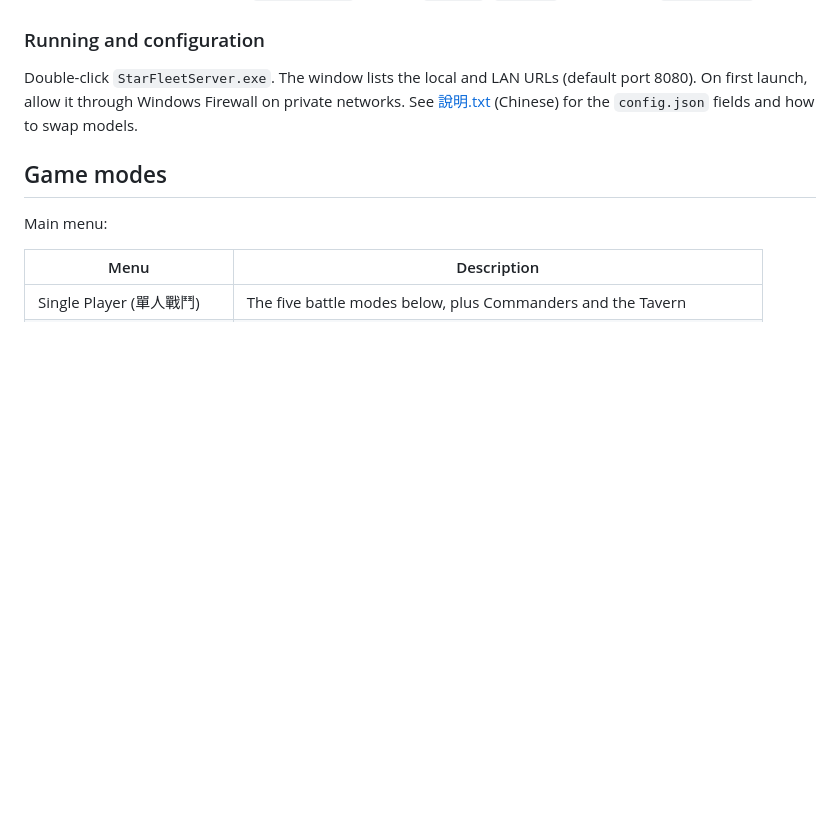
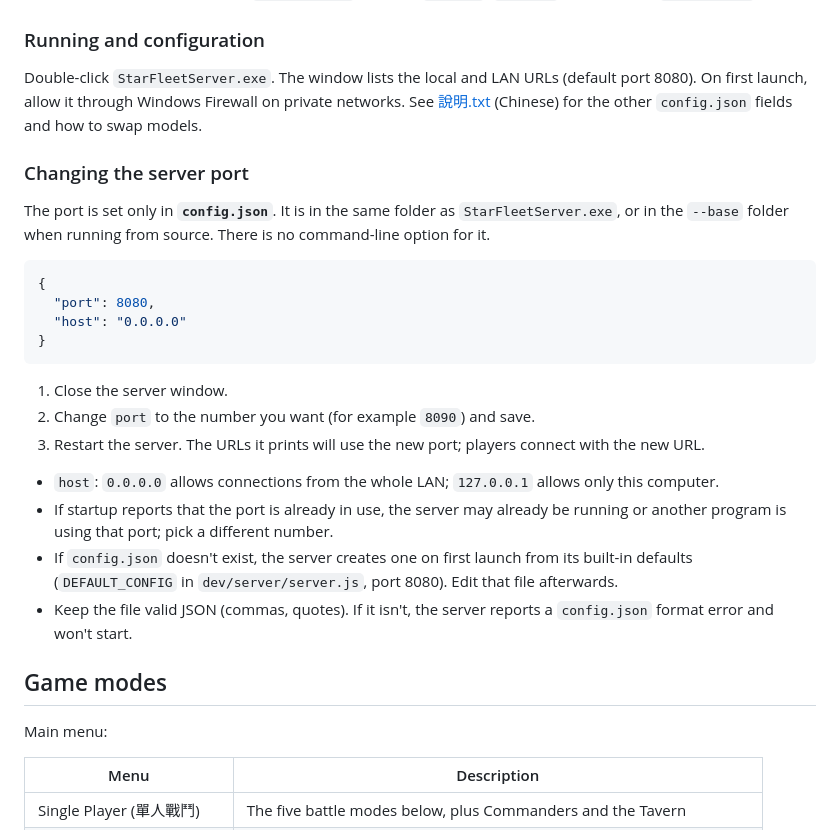
Before and after one commit to tetblue/star-fleet-server, a Markdown page: README.en.md, the part around the change. Rendered like a GitHub page; blank space fills up the shorter version.

````diff
--- a/README.en.md
+++ b/README.en.md
@@ -62,7 +62,27 @@ node dev/server/server.js --base .
 
 ### Running and configuration
 
-Double-click `StarFleetServer.exe`. The window lists the local and LAN URLs (default port 8080). On first launch, allow it through Windows Firewall on private networks. See [說明.txt](說明.txt) (Chinese) for the `config.json` fields and how to swap models.
+Double-click `StarFleetServer.exe`. The window lists the local and LAN URLs (default port 8080). On first launch, allow it through Windows Firewall on private networks. See [說明.txt](說明.txt) (Chinese) for the other `config.json` fields and how to swap models.
+
+### Changing the server port
+
+The port is set only in **`config.json`**. It is in the same folder as `StarFleetServer.exe`, or in the `--base` folder when running from source. There is no command-line option for it.
+
+```json
+{
+  "port": 8080,
+  "host": "0.0.0.0"
+}
+```
+
+1. Close the server window.
+2. Change `port` to the number you want (for example `8090`) and save.
+3. Restart the server. The URLs it prints will use the new port; players connect with the new URL.
+
+- `host`: `0.0.0.0` allows connections from the whole LAN; `127.0.0.1` allows only this computer.
+- If startup reports that the port is already in use, the server may already be running or another program is using that port; pick a different number.
+- If `config.json` doesn't exist, the server creates one on first launch from its built-in defaults (`DEFAULT_CONFIG` in `dev/server/server.js`, port 8080). Edit that file afterwards.
+- Keep the file valid JSON (commas, quotes). If it isn't, the server reports a `config.json` format error and won't start.
 
 ## Game modes
 
````
Also changed, not shown: README.ja.md (+21 -1 lines), README.md (+21 -1 lines).
